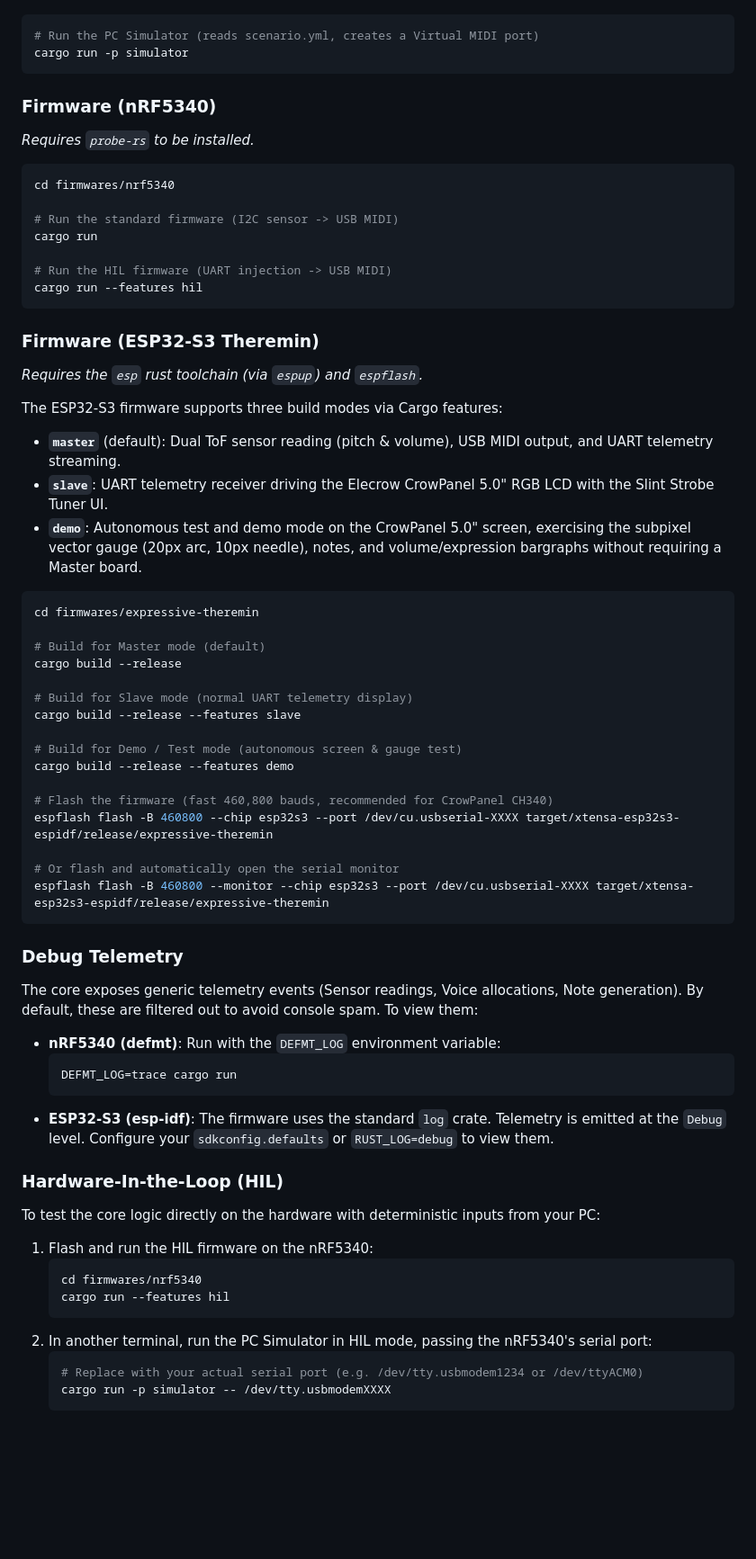
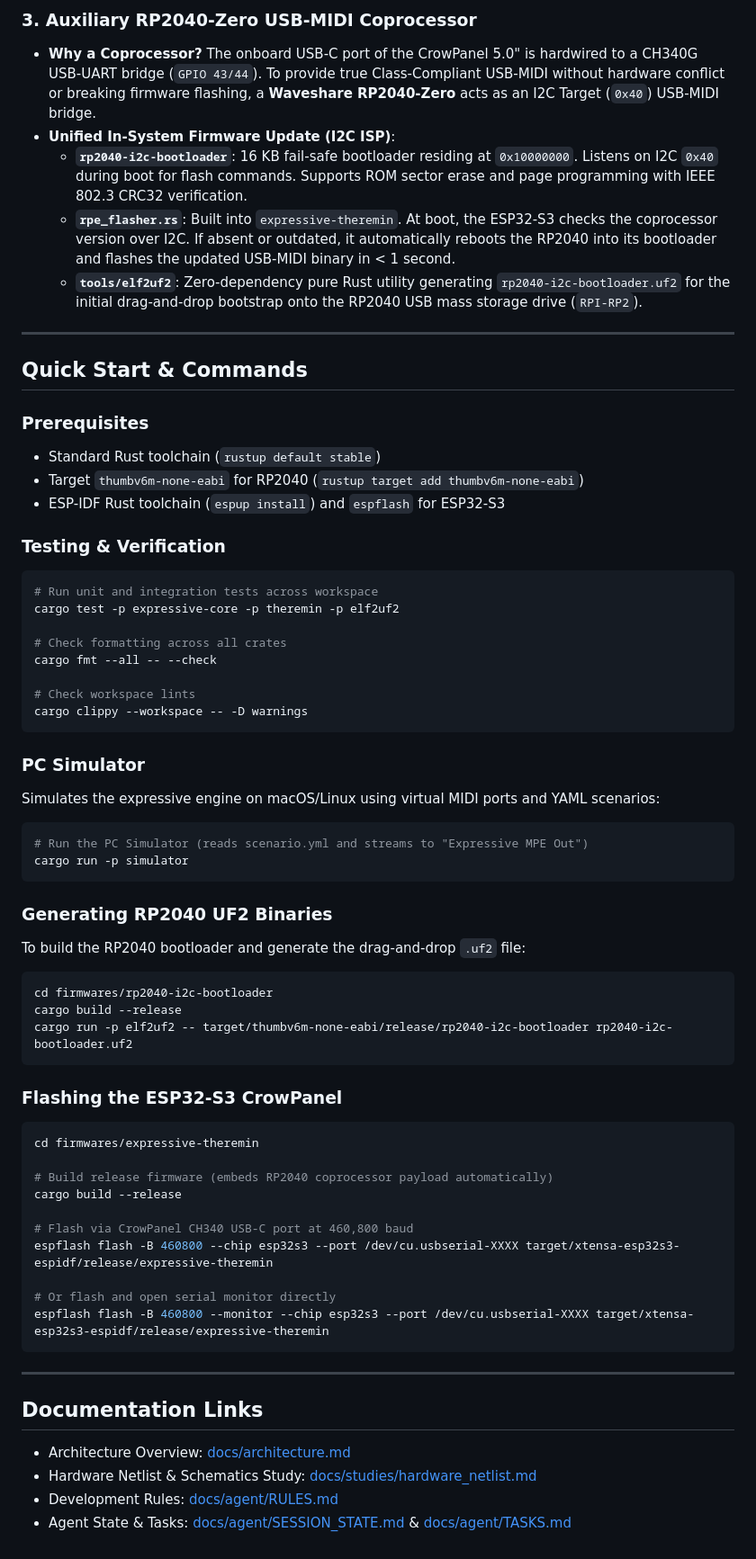
Before and after one commit to rdespres87/expressive-control, a Markdown page: README.md, the part around one of its changes. Shown at 90% size. GitHub-like rendering; blank space fills up the shorter version.

Commit message:
docs: update README with current architecture, CrowPanel dual-core, and RP2040 coprocessor

````diff
--- a/README.md
+++ b/README.md
@@ -36,68 +54,65 @@ cargo fmt --check   # Check code formatting
+### 3. Auxiliary RP2040-Zero USB-MIDI Coprocessor
+- **Why a Coprocessor?** The onboard USB-C port of the CrowPanel 5.0" is hardwired to a CH340G USB-UART bridge (`GPIO 43/44`). To provide true Class-Compliant USB-MIDI without hardware conflict or breaking firmware flashing, a **Waveshare RP2040-Zero** acts as an I2C Target (`0x40`) USB-MIDI bridge.
+- **Unified In-System Firmware Update (I2C ISP)**:
+  - **`rp2040-i2c-bootloader`**: 16 KB fail-safe bootloader residing at `0x10000000`. Listens on I2C `0x40` during boot for flash commands. Supports ROM sector erase and page programming with IEEE 802.3 CRC32 verification.
+  - **`rpe_flasher.rs`**: Built into `expressive-theremin`. At boot, the ESP32-S3 checks the coprocessor version over I2C. If absent or outdated, it automatically reboots the RP2040 into its bootloader and flashes the updated USB-MIDI binary in < 1 second.
+  - **`tools/elf2uf2`**: Zero-dependency pure Rust utility generating `rp2040-i2c-bootloader.uf2` for the initial drag-and-drop bootstrap onto the RP2040 USB mass storage drive (`RPI-RP2`).
+
+---
+
+## Quick Start & Commands
+
+### Prerequisites
+- Standard Rust toolchain (`rustup default stable`)
+- Target `thumbv6m-none-eabi` for RP2040 (`rustup target add thumbv6m-none-eabi`)
+- ESP-IDF Rust toolchain (`espup install`) and `espflash` for ESP32-S3
+
+### Testing & Verification
 ```bash
-# Run the PC Simulator (reads scenario.yml, creates a Virtual MIDI port)
+# Run unit and integration tests across workspace
+cargo test -p expressive-core -p theremin -p elf2uf2
+
+# Check formatting across all crates
+cargo fmt --all -- --check
+
+# Check workspace lints
+cargo clippy --workspace -- -D warnings
+```
+
+### PC Simulator
+Simulates the expressive engine on macOS/Linux using virtual MIDI ports and YAML scenarios:
+```bash
+# Run the PC Simulator (reads scenario.yml and streams to "Expressive MPE Out")
 cargo run -p simulator
 ```
 
-### Firmware (nRF5340)
-*Requires `probe-rs` to be installed.*
-
+### Generating RP2040 UF2 Binaries
+To build the RP2040 bootloader and generate the drag-and-drop `.uf2` file:
 ```bash
-cd firmwares/nrf5340
-
-# Run the standard firmware (I2C sensor -> USB MIDI)
-cargo run
-
-# Run the HIL firmware (UART injection -> USB MIDI)
-cargo run --features hil
+cd firmwares/rp2040-i2c-bootloader
+cargo build --release
+cargo run -p elf2uf2 -- target/thumbv6m-none-eabi/release/rp2040-i2c-bootloader rp2040-i2c-bootloader.uf2
 ```
 
-### Firmware (ESP32-S3 Theremin)
-*Requires the `esp` rust toolchain (via `espup`) and `espflash`.*
-
-The ESP32-S3 firmware supports three build modes via Cargo features:
-- **`master`** (default): Dual ToF sensor reading (pitch & volume), USB MIDI output, and UART telemetry streaming.
-- **`slave`**: UART telemetry receiver driving the Elecrow CrowPanel 5.0" RGB LCD with the Slint Strobe Tuner UI.
-- **`demo`**: Autonomous test and demo mode on the CrowPanel 5.0" screen, exercising the subpixel vector gauge (20px arc, 10px needle), notes, and volume/expression bargraphs without requiring a Master board.
-
+### Flashing the ESP32-S3 CrowPanel
 ```bash
 cd firmwares/expressive-theremin
 
-# Build for Master mode (default)
+# Build release firmware (embeds RP2040 coprocessor payload automatically)
 cargo build --release
 
-# Build for Slave mode (normal UART telemetry display)
-cargo build --release --features slave
-
-# Build for Demo / Test mode (autonomous screen & gauge test)
-cargo build --release --features demo
-
-# Flash the firmware (fast 460,800 bauds, recommended for CrowPanel CH340)
+# Flash via CrowPanel CH340 USB-C port at 460,800 baud
 espflash flash -B 460800 --chip esp32s3 --port /dev/cu.usbserial-XXXX target/xtensa-esp32s3-espidf/release/expressive-theremin
 
-# Or flash and automatically open the serial monitor
+# Or flash and open serial monitor directly
 espflash flash -B 460800 --monitor --chip esp32s3 --port /dev/cu.usbserial-XXXX target/xtensa-esp32s3-espidf/release/expressive-theremin
 ```
 
-### Debug Telemetry
-The core exposes generic telemetry events (Sensor readings, Voice allocations, Note generation).
-By default, these are filtered out to avoid console spam. To view them:
+---
 
-- **nRF5340 (defmt)**: Run with the `DEFMT_LOG` environment variable:
-  ```bash
-  DEFMT_LOG=trace cargo run
-  ```
-- **ESP32-S3 (esp-idf)**: The firmware uses the standard `log` crate. Telemetry is emitted at the `Debug` level. Configure your `sdkconfig.defaults` or `RUST_LOG=debug` to view them.
+## Documentation Links
 
-### Hardware-In-the-Loop (HIL)
-To test the core logic directly on the hardware with deterministic inputs from your PC:
-
-1. Flash and run the HIL firmware on the nRF5340:
-   ```bash
-   cd firmwares/nrf5340
-   cargo run --features hil
-   ```
-2. In another terminal, run the PC Simulator in HIL mode, passing the nRF5340's serial port:
-   ```bash
-   # Replace with your actual serial port (e.g. /dev/tty.usbmodem1234 or /dev/ttyACM0)
-   cargo run -p simulator -- /dev/tty.usbmodemXXXX
-   ```
+- Architecture Overview: [docs/architecture.md](file:///Users/rdespres/Projets/expressive-control/docs/architecture.md)
+- Hardware Netlist & Schematics Study: [docs/studies/hardware_netlist.md](file:///Users/rdespres/Projets/expressive-control/docs/studies/hardware_netlist.md)
+- Development Rules: [docs/agent/RULES.md](file:///Users/rdespres/Projets/expressive-control/docs/agent/RULES.md)
+- Agent State & Tasks: [docs/agent/SESSION_STATE.md](file:///Users/rdespres/Projets/expressive-control/docs/agent/SESSION_STATE.md) & [docs/agent/TASKS.md](file:///Users/rdespres/Projets/expressive-control/docs/agent/TASKS.md)
````
Also changed, not shown: other parts of README.md (+47 -29 lines).
